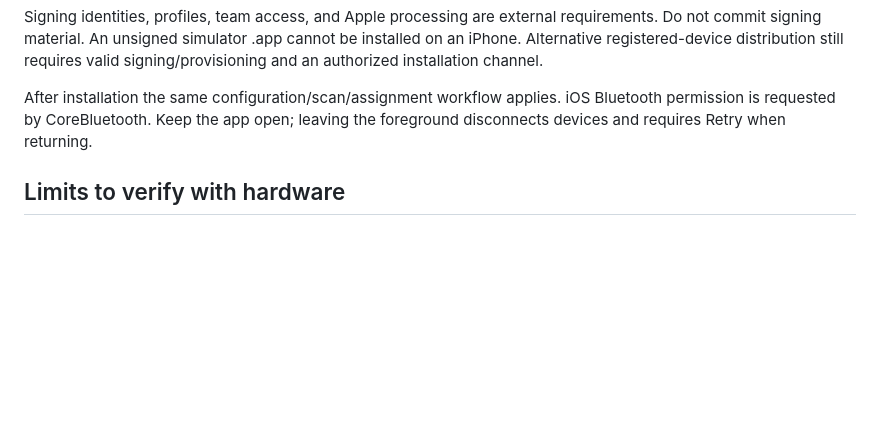
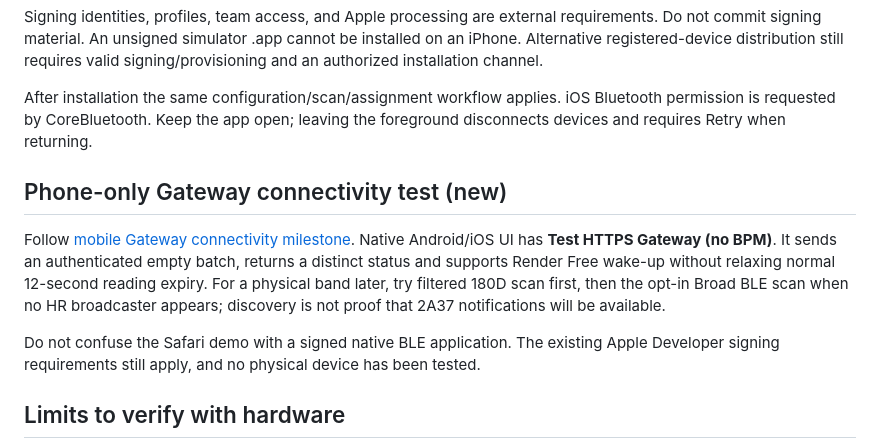
Before and after one commit to teeyaii/Recruit-Health-Monitor, a Markdown page: docs/MVP_SETUP.md, the part around the change. Rendered like a GitHub page; blank space fills up the shorter version.

Commit message:
Describe native HTTPS probe and BLE discovery fallback in setup docs

```diff
--- a/docs/MVP_SETUP.md
+++ b/docs/MVP_SETUP.md
@@ -52,6 +52,12 @@ Signing identities, profiles, team access, and Apple processing are external req
 
 After installation the same configuration/scan/assignment workflow applies. iOS Bluetooth permission is requested by CoreBluetooth. Keep the app open; leaving the foreground disconnects devices and requires Retry when returning.
 
+## Phone-only Gateway connectivity test (new)
+
+Follow [mobile Gateway connectivity milestone](MOBILE_CONNECTIVITY_MVP.md). Native Android/iOS UI has **Test HTTPS Gateway (no BPM)**. It sends an authenticated empty batch, returns a distinct status and supports Render Free wake-up without relaxing normal 12-second reading expiry. For a physical band later, try filtered 180D scan first, then the opt-in Broad BLE scan when no HR broadcaster appears; discovery is not proof that 2A37 notifications will be available.
+
+Do not confuse the Safari demo with a signed native BLE application. The existing Apple Developer signing requirements still apply, and no physical device has been tested.
+
 ## Limits to verify with hardware
 
 Start with one band, then two, then three per gateway. Check identity, correct slot routing, radio loss and recovery, phone lock/background, range and interference. No physical band, signed iPhone installation or multi-device reliability test has been performed. Runtime assignments intentionally do not persist; after process termination, explicitly pair again.
```
